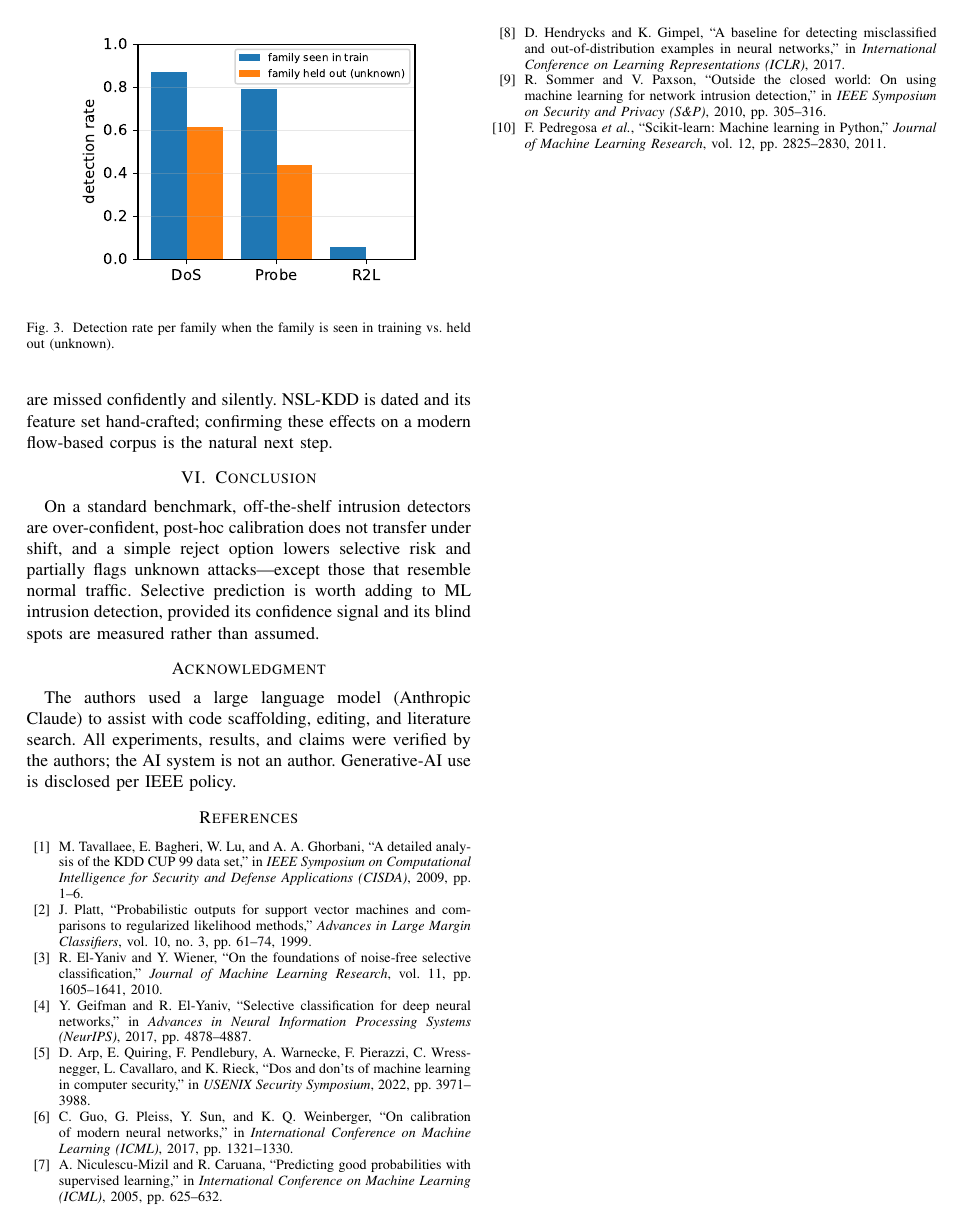
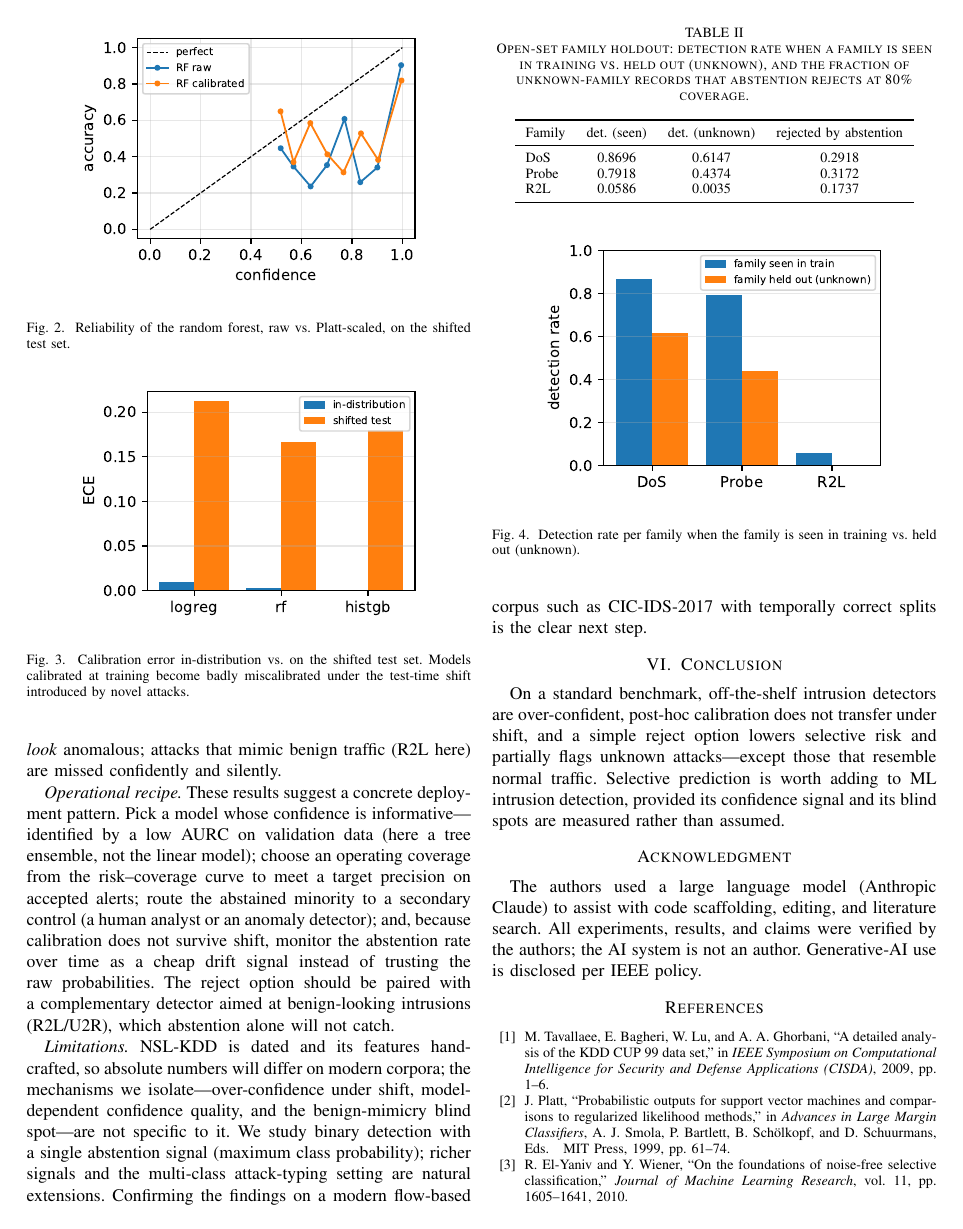
Before and after one commit to aiparallel0/chaoscrypt, a LaTeX paper (papers/paper2-ids-selective/main.tex): page 3 of 3 before the commit and page 3 of 4 after it. The pictures show the PDF file papers/paper2-ids-selective/main.pdf that the author committed with the source.

Commit message:
Paper 2: expand to 4pp (in-distribution calibration, open-set table, ECE-shift figure, fuller text)
- exp_main.py: add fit/calibrate/in-dist-validation split; report in-distribution ECE (val) per model;
  new ece_shift.pdf figure (in-dist vs shifted ECE).
- Rigor: in-distribution ECE ~0.001-0.003 (Platt keeps it there) vs shifted-test ECE ~0.17-0.19 that
  Platt cannot fix -> calibration failure is the shift, not the models/calibrator.
- main.tex: + per-family open-set table, in-dist-vs-shift calibration paragraph, ECE-shift figure,
  operational-recipe + limitations paragraphs, open-set/OOD related-work paragraph.

Co-Authored-By: Claude Opus 4.8 <noreply@anthropic.com>
Claude-Session: https://claude.ai/code/session_012hkrNLaTdTLUrTK6mv5mcS

```diff
--- a/papers/paper2-ids-selective/main.tex
+++ b/papers/paper2-ids-selective/main.tex
@@ -159,6 +173,14 @@ confidence signal, which here depends strongly on the model family.
 \label{fig:rel}
 \end{figure}
 
+\begin{figure}[t]
+\centering
+\includegraphics[width=0.82\columnwidth]{figures/ece_shift.pdf}
+\caption{Calibration error in-distribution vs.\ on the shifted test set. Models calibrated at training
+become badly miscalibrated under the test-time shift introduced by novel attacks.}
+\label{fig:eceshift}
+\end{figure}
+
 \subsection{Unknown attacks: collapse and partial cover}\label{sec:openset}
 On the built-in novel attacks, detection drops sharply: the random forest flags \PH{rf_det_known} of
 \emph{known} attacks but only \PH{rf_det_novel} of novel ones. The controlled family-holdout
@@ -169,3 +191,13 @@ at 80\% coverage---useful but partial. The R2L family is the sharp limit: detect
 \PH{det_seen_R2L} even when \emph{seen}, falling to \PH{det_unseen_R2L} when unknown, and abstention
 flags just \PH{reject_unseen_R2L} of it. Because R2L traffic statistically resembles benign sessions,
 the detector is confidently wrong, and a confidence-based reject option cannot save it.
+
+\begin{table}[t]
+\centering
+\caption{Open-set family holdout: detection rate when a family is seen in training vs.\ held out
+(unknown), and the fraction of unknown-family records that abstention rejects at 80\% coverage.}
+\label{tab:openset}
+\begin{tabular}{lccc}
+\toprule
+Family & det.\ (seen) & det.\ (unknown) & rejected by abstention \\
+\midrule
@@ -172,3 +207,6 @@ the detector is confidently wrong, and a confidence-based reject option cannot s
+\bottomrule
+\end{tabular}
+\end{table}
 
 \begin{figure}[t]
 \centering
@@ -185,8 +223,23 @@ signal, which is good for tree ensembles and poor for the linear model. Second,
 on source data does not survive distribution shift, so calibrated probabilities should not be trusted
 as deployment-time guarantees. Third, and most important operationally, abstention only catches
 unknowns that \emph{look} anomalous; attacks that mimic benign traffic (R2L here) are missed
-confidently and silently. NSL-KDD is dated and its feature set hand-crafted; confirming these effects
-on a modern flow-based corpus is the natural next step.
+confidently and silently.
+
+\emph{Operational recipe.} These results suggest a concrete deployment pattern. Pick a model whose
+confidence is informative---identified by a low AURC on validation data (here a tree ensemble, not the
+linear model); choose an operating coverage from the risk--coverage curve to meet a target precision on
+accepted alerts; route the abstained minority to a secondary control (a human analyst or an anomaly
+detector); and, because calibration does not survive shift, monitor the abstention rate over time as a
+cheap drift signal instead of trusting the raw probabilities. The reject option should be paired with a
+complementary detector aimed at benign-looking intrusions (R2L/U2R), which abstention alone will not
+catch.
+
+\emph{Limitations.} NSL-KDD is dated and its features hand-crafted, so absolute numbers will differ on
+modern corpora; the mechanisms we isolate---over-confidence under shift, model-dependent confidence
+quality, and the benign-mimicry blind spot---are not specific to it. We study binary detection with a
+single abstention signal (maximum class probability); richer signals and the multi-class
+attack-typing setting are natural extensions. Confirming the findings on a modern flow-based corpus
+such as CIC-IDS-2017 with temporally correct splits is the clear next step.
 
 \section{Conclusion}
 On a standard benchmark, off-the-shelf intrusion detectors are over-confident, post-hoc calibration
```
Also changed, not shown: papers/paper2-ids-selective/figures/ece_shift.pdf (added), papers/paper2-ids-selective/figures/reliability_rf.pdf, papers/paper2-ids-selective/figures/risk_coverage.pdf, papers/paper2-ids-selective/main.pdf, papers/paper2-ids-selective/main.tex (29 more changed lines), 2 other files.
